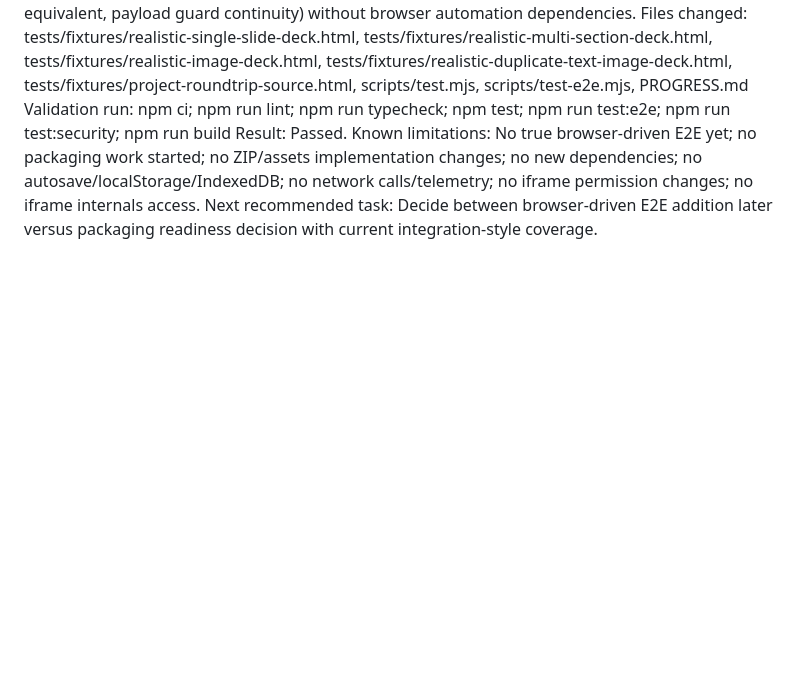
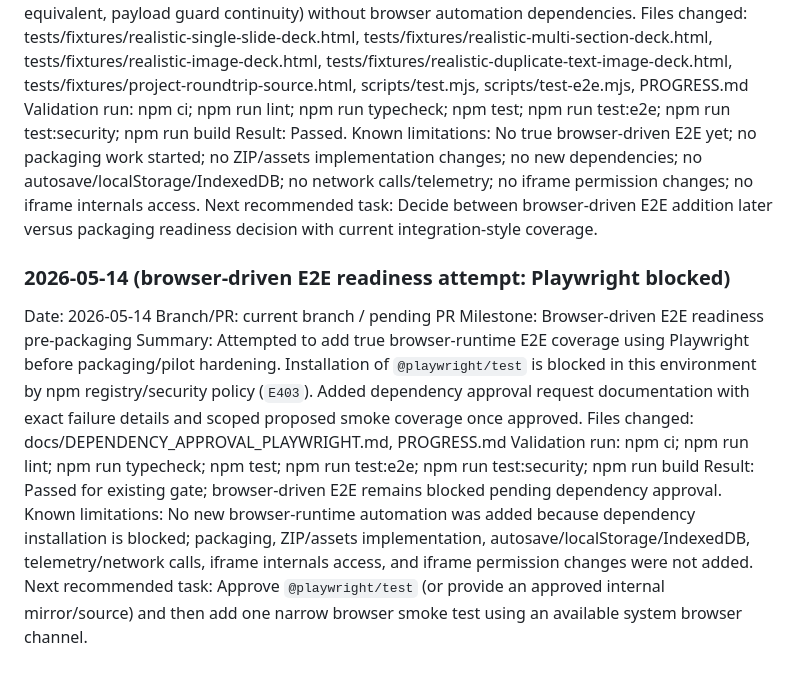
Before and after one commit to JuanmaPetrillo/local-html-editor, a Markdown page: PROGRESS.md, the part around the change. Rendered like a GitHub page; blank space fills up the shorter version.

Commit message:
docs: record Playwright E2E blocker and approval request

```diff
--- a/PROGRESS.md
+++ b/PROGRESS.md
@@ -645,3 +645,15 @@ Validation run: npm ci; npm run lint; npm run typecheck; npm test; npm run test:
 Result: Passed.
 Known limitations: No true browser-driven E2E yet; no packaging work started; no ZIP/assets implementation changes; no new dependencies; no autosave/localStorage/IndexedDB; no network calls/telemetry; no iframe permission changes; no iframe internals access.
 Next recommended task: Decide between browser-driven E2E addition later versus packaging readiness decision with current integration-style coverage.
+
+
+### 2026-05-14 (browser-driven E2E readiness attempt: Playwright blocked)
+Date: 2026-05-14
+Branch/PR: current branch / pending PR
+Milestone: Browser-driven E2E readiness pre-packaging
+Summary: Attempted to add true browser-runtime E2E coverage using Playwright before packaging/pilot hardening. Installation of `@playwright/test` is blocked in this environment by npm registry/security policy (`E403`). Added dependency approval request documentation with exact failure details and scoped proposed smoke coverage once approved.
+Files changed: docs/DEPENDENCY_APPROVAL_PLAYWRIGHT.md, PROGRESS.md
+Validation run: npm ci; npm run lint; npm run typecheck; npm test; npm run test:e2e; npm run test:security; npm run build
+Result: Passed for existing gate; browser-driven E2E remains blocked pending dependency approval.
+Known limitations: No new browser-runtime automation was added because dependency installation is blocked; packaging, ZIP/assets implementation, autosave/localStorage/IndexedDB, telemetry/network calls, iframe internals access, and iframe permission changes were not added.
+Next recommended task: Approve `@playwright/test` (or provide an approved internal mirror/source) and then add one narrow browser smoke test using an available system browser channel.
```
Also changed, not shown: docs/DEPENDENCY_APPROVAL_PLAYWRIGHT.md (added, +52 -0 lines).
